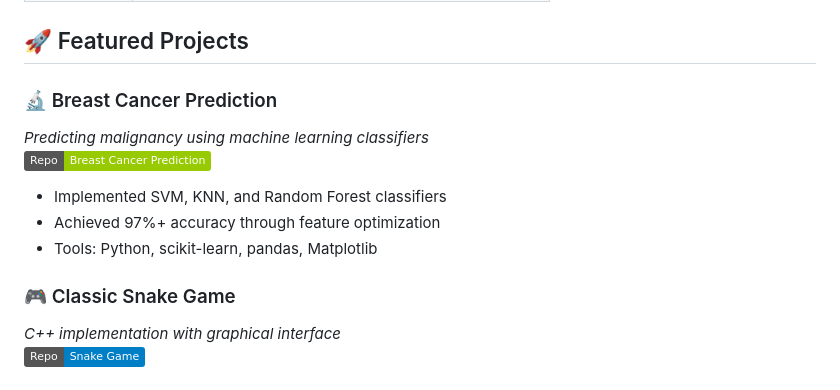
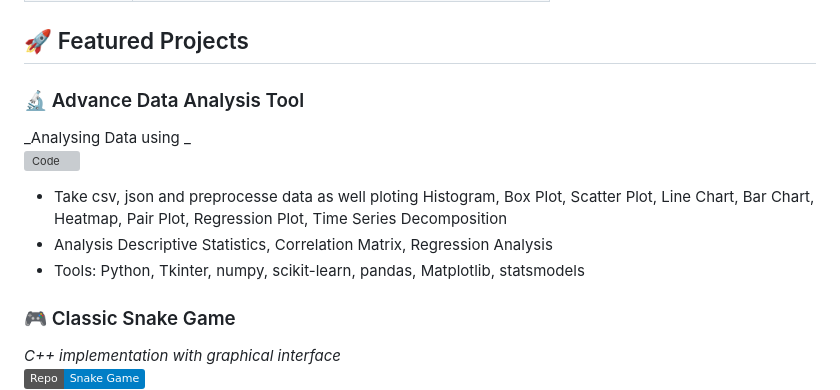
Before and after one commit to Gourab-Chowdhury/Gourab-Chowdhury, a Markdown page: README.md, the part around the change. Drawn GitHub-style; badges without logos; grey boxes are pictures that could not be loaded.

```diff
--- a/README.md
+++ b/README.md
@@ -16,12 +16,12 @@
 
 ## 🚀 Featured Projects
 
-### 🔬 Breast Cancer Prediction
-_Predicting malignancy using machine learning classifiers_
-[![Code](https://img.shields.io/badge/Repo-Breast_Cancer_Prediction-green?logo=github)](https://github.com/Gourab-Chowdhury/Breast-Cancer-Prediction)
-- Implemented SVM, KNN, and Random Forest classifiers
-- Achieved 97%+ accuracy through feature optimization
-- Tools: Python, scikit-learn, pandas, Matplotlib
+### 🔬 Advance Data Analysis Tool
+_Analysing Data using _
+[![Code](https://img.shields.io/badge/Repo-Advance-Data-Analysis-Tool-using-Python-and-GUI?logo=github)](https://github.com/Gourab-Chowdhury/Advance-Data-Analysis-Tool-using-Python-and-GUI)
+- Take csv, json and preprocesse data as well ploting Histogram, Box Plot, Scatter Plot, Line Chart, Bar Chart, Heatmap, Pair Plot, Regression Plot, Time Series Decomposition
+- Analysis Descriptive Statistics, Correlation Matrix, Regression Analysis
+- Tools: Python, Tkinter, numpy, scikit-learn, pandas, Matplotlib, statsmodels
 
 ### 🎮 Classic Snake Game
 _C++ implementation with graphical interface_
```
